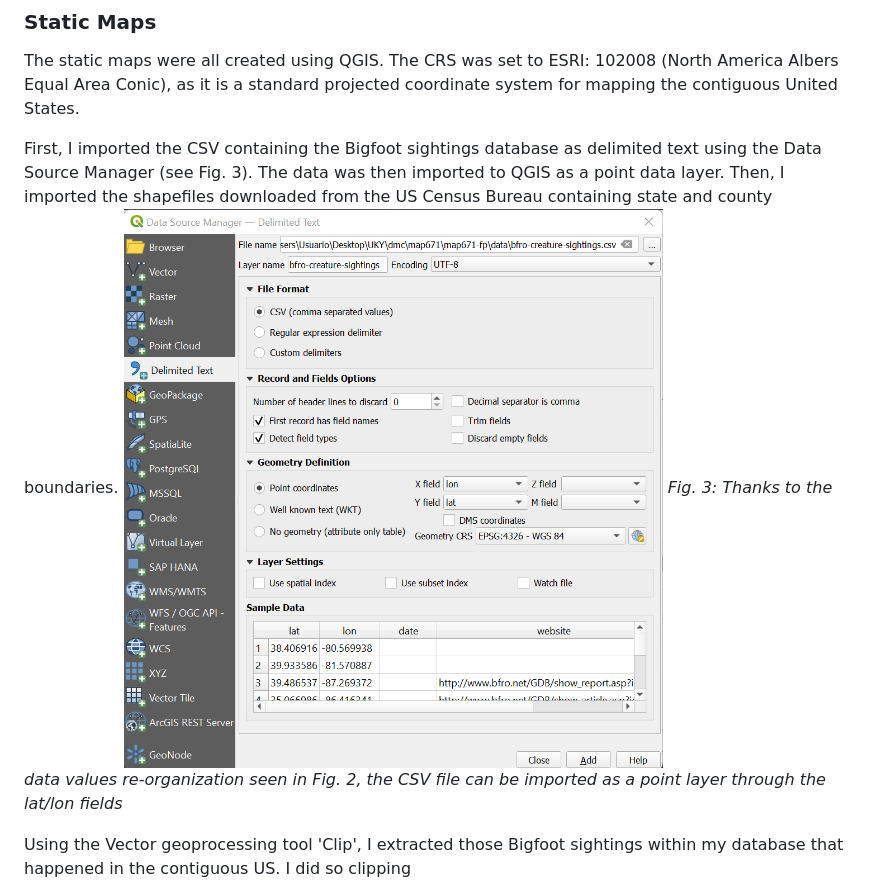
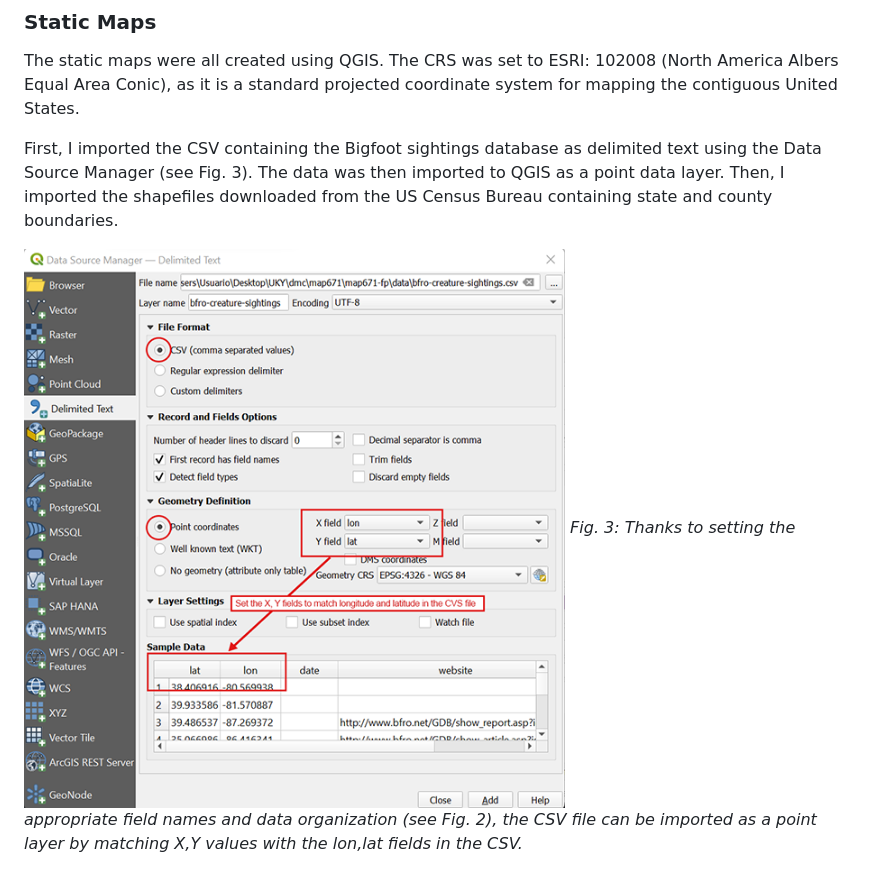
Before and after one commit to alexmunozviso/map671-fp, a Markdown page: README.md, the part around the change printed below. Drawn GitHub-style; pictures changed too: img/fig3.png, img/fig3copia.png (added).

```diff
--- a/README.md
+++ b/README.md
@@ -52,8 +52,7 @@ Here you can download the prime CSV file and the final version of the database a
 The static maps were all created using QGIS. The CRS was set to ESRI: 102008 (North America Albers Equal Area Conic), as it is a standard projected coordinate system for mapping the contiguous United States.
 
 First, I imported the CSV containing the Bigfoot sightings database as delimited text using the Data Source Manager (see Fig. 3). The data was then imported to QGIS as a point data layer. Then, I imported the  shapefiles downloaded from the US Census Bureau containing state and county boundaries.
-![Fig 3](https://github.com/alexmunozviso/map671-fp/blob/main/img/fig3.png)
-*Fig. 3: Thanks to the data values re-organization seen in Fig. 2, the CSV file can be imported as a point layer through the lat/lon fields*
 
-Using the Vector geoprocessing tool 'Clip', I extracted those Bigfoot sightings within my database that happened in the contiguous US. I did so clipping
+![Fig 3](https://github.com/alexmunozviso/map671-fp/blob/main/img/fig3copia.png)
+*Fig. 3: Thanks to setting the appropriate field names and data organization (see Fig. 2), the CSV file can be imported as a point layer by matching X,Y values with the lon,lat fields in the CSV.*
 
```
Also changed, not shown: other parts of README.md (+14 -1 lines).
